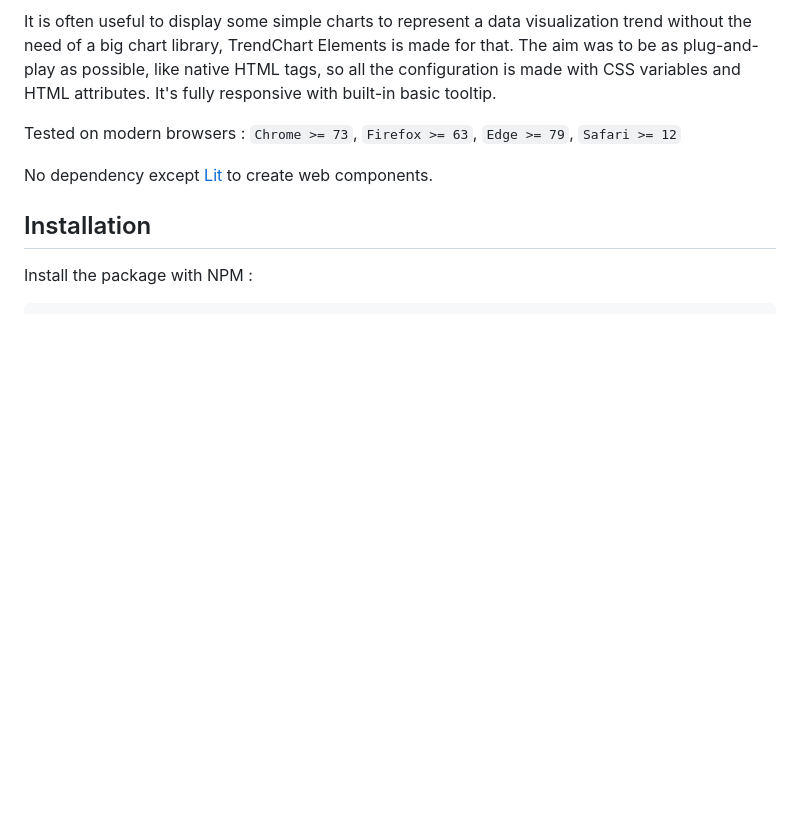
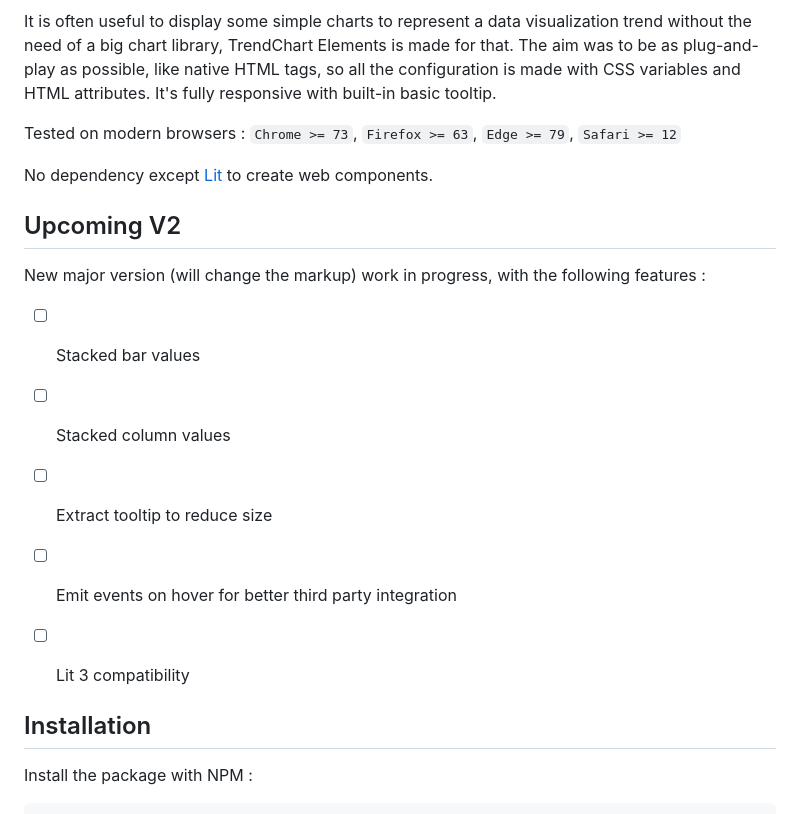
Before and after one commit to WebLogin/trendchart-elements, a Markdown page: README.md, the part around the change. Rendered like a GitHub page; blank space fills up the shorter version.

Commit message:
Update readme about V2

```diff
--- a/README.md
+++ b/README.md
@@ -11,6 +11,17 @@ It is often useful to display some simple charts to represent a data visualizati
 Tested on modern browsers : `Chrome >= 73`, `Firefox >= 63`, `Edge >= 79`, `Safari >= 12`
 
 No dependency except [Lit](https://github.com/lit/lit/) to create web components.
+
+
+## Upcoming V2
+
+New major version (will change the markup) work in progress, with the following features :
+
+- [ ] Stacked bar values
+- [ ] Stacked column values
+- [ ] Extract tooltip to reduce size
+- [ ] Emit events on hover for better third party integration
+- [ ] Lit 3 compatibility
 
 
 ## Installation
```
